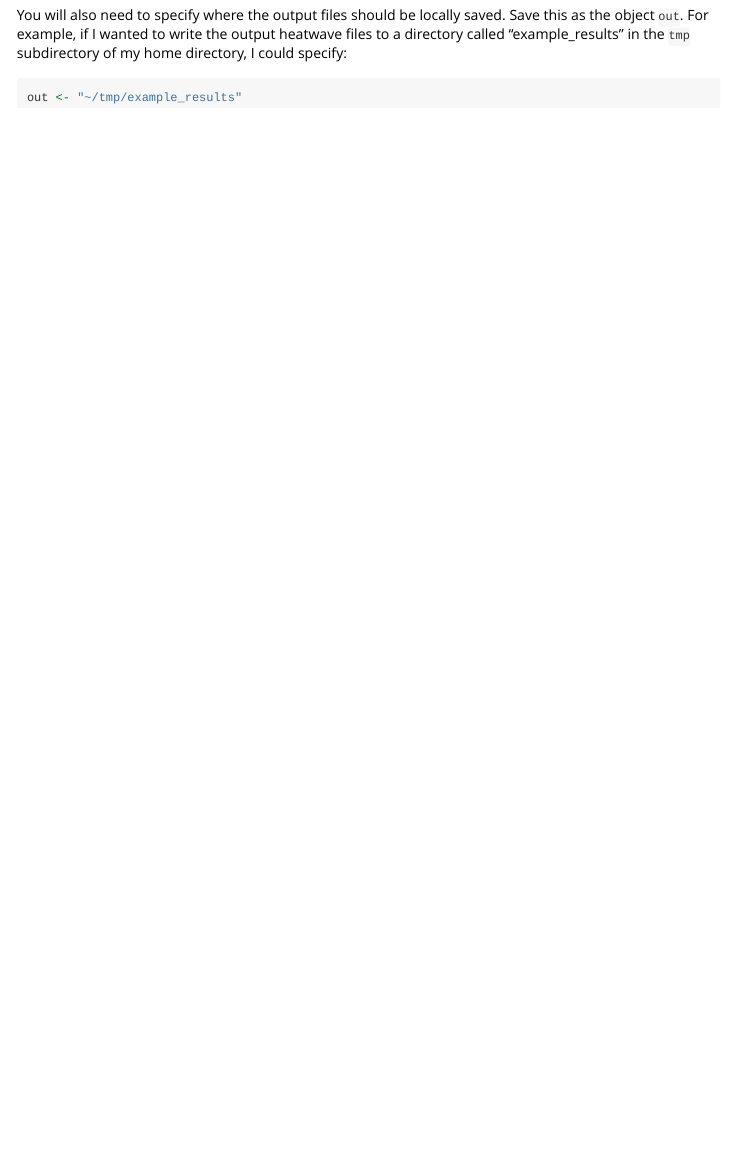
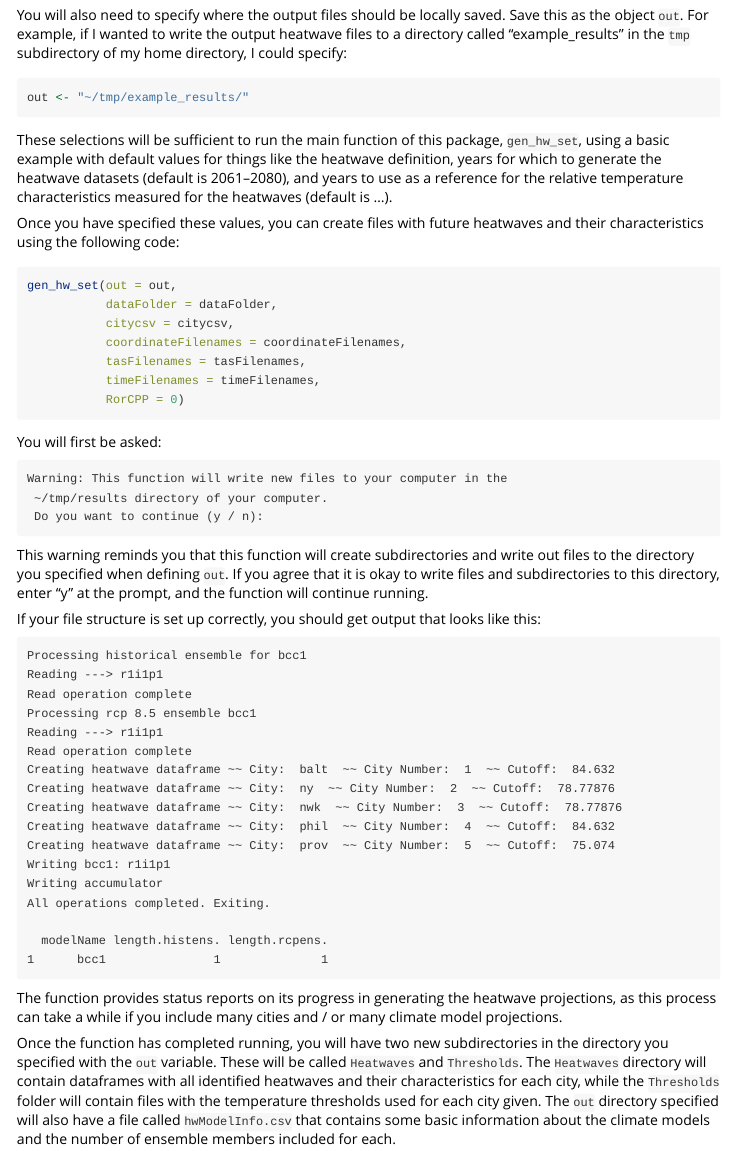
Before and after one commit to geanders/futureheatwaves, an R Markdown document (vignettes/futureheatwaves.Rmd): the page in a window 1100 px wide, from 1110 px down. Rendered offline with R 4.5, knitr and Pandoc, with nearby package versions.

Commit message:
Work on vignette

````diff
--- a/vignettes/futureheatwaves.Rmd
+++ b/vignettes/futureheatwaves.Rmd
@@ -43,9 +43,58 @@ tasFilenames <- "tas_NorthAmerica_12mo.csv"
 timeFilenames <- "time_NorthAmerica_12mo.csv"
 ```
 
-
 You will also need to specify where the output files should be locally saved. Save this as the object `out`. For example, if I wanted to write the output heatwave files to a directory called "example_results" in the `tmp` subdirectory of my home directory, I could specify:
 
 ```{r}
-out <- "~/tmp/example_results"
+out <- "~/tmp/example_results/"
 ```
+
+These selections will be sufficient to run the main function of this package, `gen_hw_set`, using a basic example with default values for things like the heatwave definition, years for which to generate the heatwave datasets (default is 2061--2080), and years to use as a reference for the relative temperature characteristics measured for the heatwaves (default is ...).
+
+Once you have specified these values, you can create files with future heatwaves and their characteristics using the following code:
+
+```{r eval = FALSE}
+gen_hw_set(out = out,
+           dataFolder = dataFolder,
+           citycsv = citycsv,
+           coordinateFilenames = coordinateFilenames,
+           tasFilenames = tasFilenames,
+           timeFilenames = timeFilenames,
+           RorCPP = 0)
+```
+
+You will first be asked:
+
+```
+Warning: This function will write new files to your computer in the
+ ~/tmp/results directory of your computer.
+ Do you want to continue (y / n):
+```
+
+This warning reminds you that this function will create subdirectories and write out files to the directory you specified when defining `out`. If you agree that it is okay to write files and subdirectories to this directory, enter "y" at the prompt, and the function will continue running.
+
+If your file structure is set up correctly, you should get output that looks like this:
+
+```
+Processing historical ensemble for bcc1
+Reading ---> r1i1p1
+Read operation complete
+Processing rcp 8.5 ensemble bcc1
+Reading ---> r1i1p1
+Read operation complete
+Creating heatwave dataframe ~~ City:  balt  ~~ City Number:  1  ~~ Cutoff:  84.632
+Creating heatwave dataframe ~~ City:  ny  ~~ City Number:  2  ~~ Cutoff:  78.77876
+Creating heatwave dataframe ~~ City:  nwk  ~~ City Number:  3  ~~ Cutoff:  78.77876
+Creating heatwave dataframe ~~ City:  phil  ~~ City Number:  4  ~~ Cutoff:  84.632
+Creating heatwave dataframe ~~ City:  prov  ~~ City Number:  5  ~~ Cutoff:  75.074
+Writing bcc1: r1i1p1
+Writing accumulator
+All operations completed. Exiting.
+
+  modelName length.histens. length.rcpens.
+1      bcc1               1              1
+```
+
+The function provides status reports on its progress in generating the heatwave projections, as this process can take a while if you include many cities and / or many climate model projections.
+
+Once the function has completed running, you will have two new subdirectories in the directory you specified with the `out` variable. These will be called `Heatwaves` and `Thresholds`. The `Heatwaves` directory will contain dataframes with all identified heatwaves and their characteristics for each city, while the `Thresholds` folder will contain files with the temperature thresholds used for each city given. The `out` directory specified will also have a file called `hwModelInfo.csv` that contains some basic information about the climate models and the number of ensemble members included for each.
````
